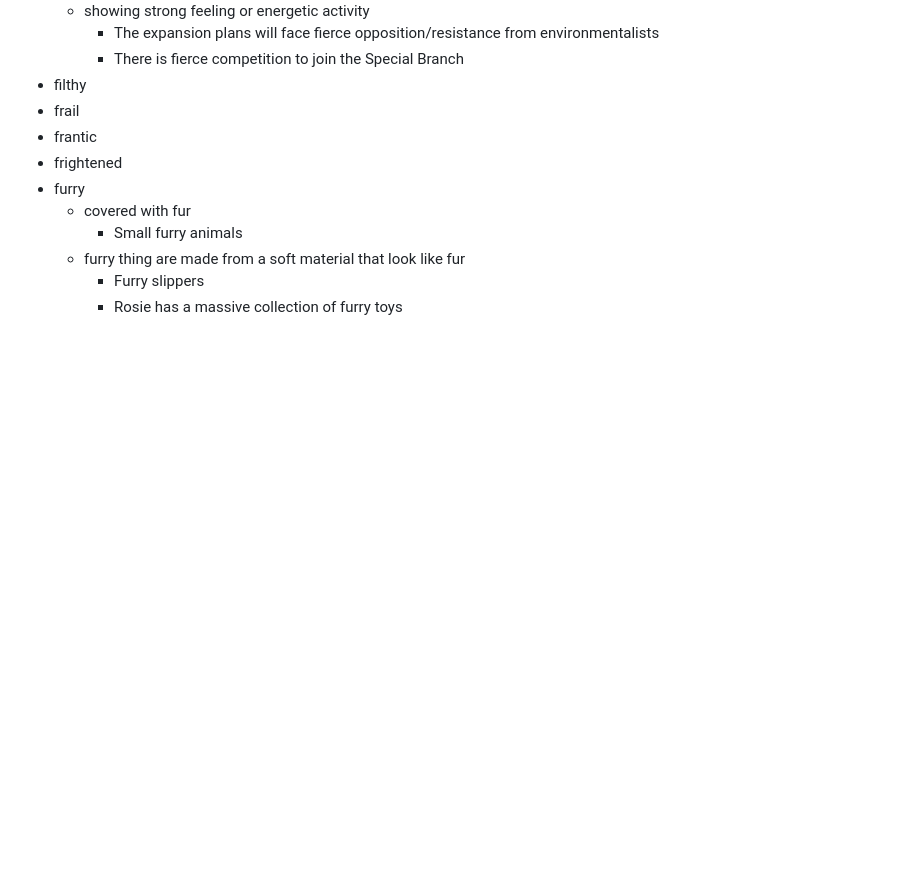
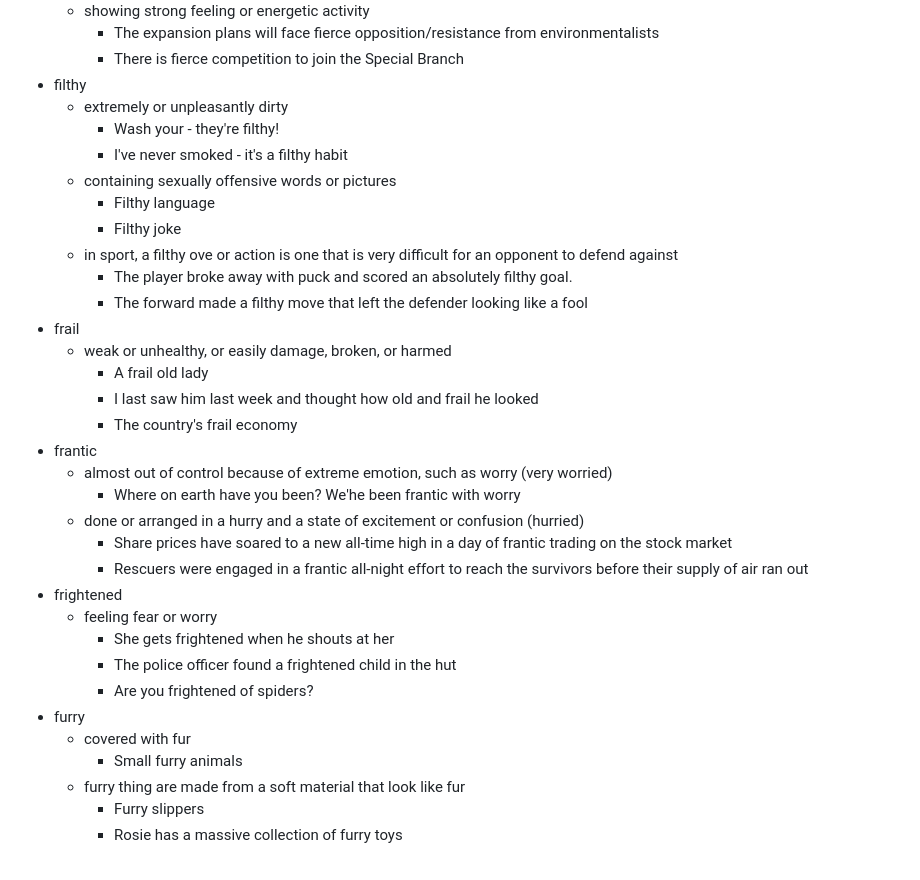
Before and after one commit to evertonluiz00/english, a Markdown page: adjectives.md, the part around the change. GitHub-like rendering; blank space fills up the shorter version.

```diff
--- a/adjectives.md
+++ b/adjectives.md
@@ -181,9 +181,31 @@ I ...
     + The expansion plans will face fierce opposition/resistance from environmentalists
     + There is fierce competition to join the Special Branch
 * filthy
+  - extremely or unpleasantly dirty
+    + Wash your - they're filthy!
+    + I've never smoked - it's a filthy habit
+  - containing sexually offensive words or pictures
+    + Filthy language
+    + Filthy joke
+  - in sport, a filthy ove or action is one that is very difficult for an opponent to defend against
+    + The player broke away with puck and scored an absolutely filthy goal.
+    + The forward made a filthy move that left the defender looking like a fool
 * frail
+  - weak or unhealthy, or easily damage, broken, or harmed
+    + A frail old lady
+    + I last saw him last week and thought how old and frail he looked
+    + The country's frail economy
 * frantic
+  - almost out of control because of extreme emotion, such as worry (very worried)
+    + Where on earth have you been? We'he been frantic with worry
+  - done or arranged in a hurry and a state of excitement or confusion (hurried)
+    + Share prices have soared to a new all-time high in a day of frantic trading on the stock market
+    + Rescuers were engaged in a frantic all-night effort to reach the survivors before their supply of air ran out
 * frightened
+  - feeling fear or worry
+    + She gets frightened when he shouts at her
+    + The police officer found a frightened child in the hut
+    + Are you frightened of spiders?
 * furry
   - covered with fur
     + Small furry animals
```
